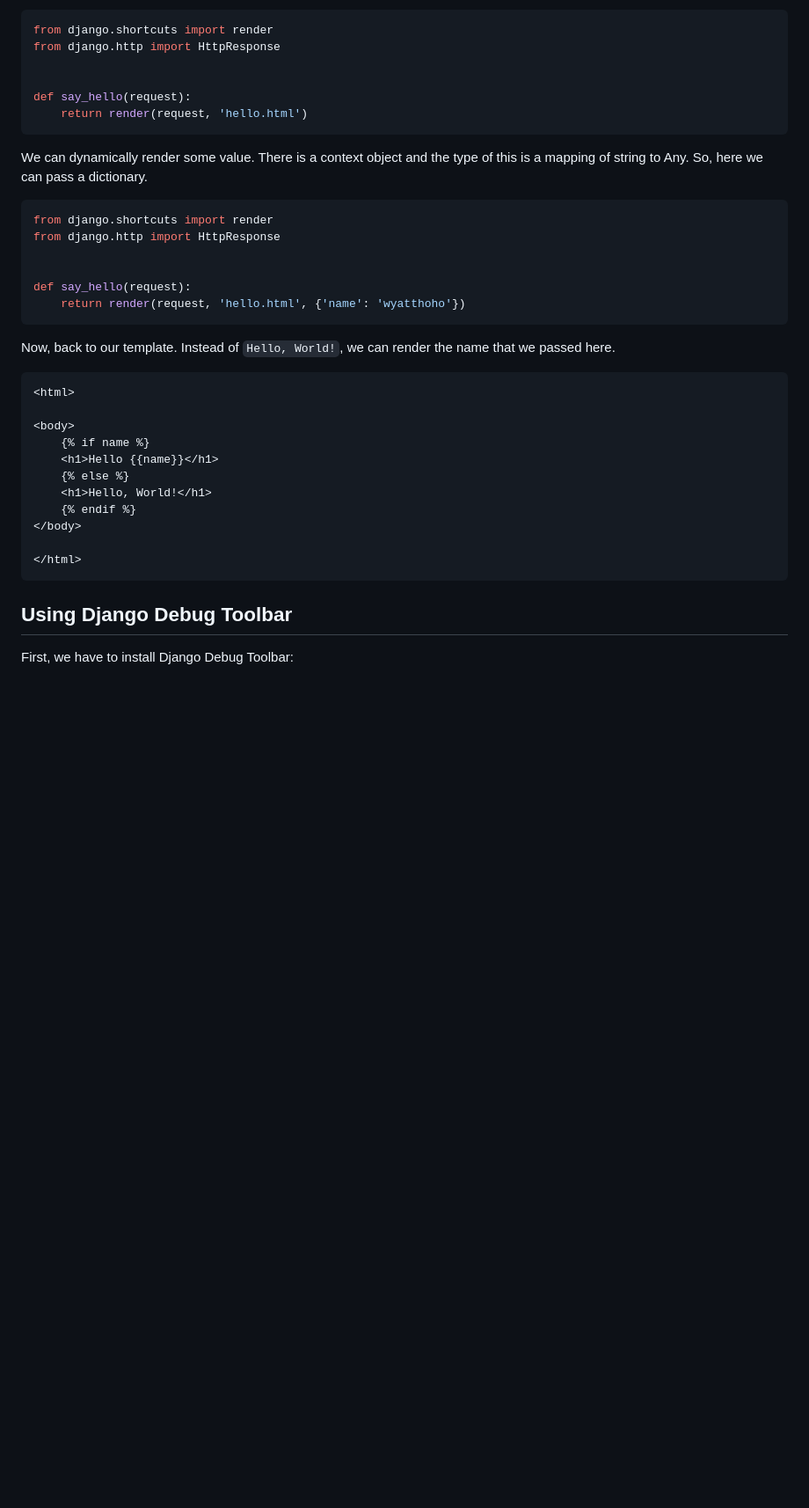
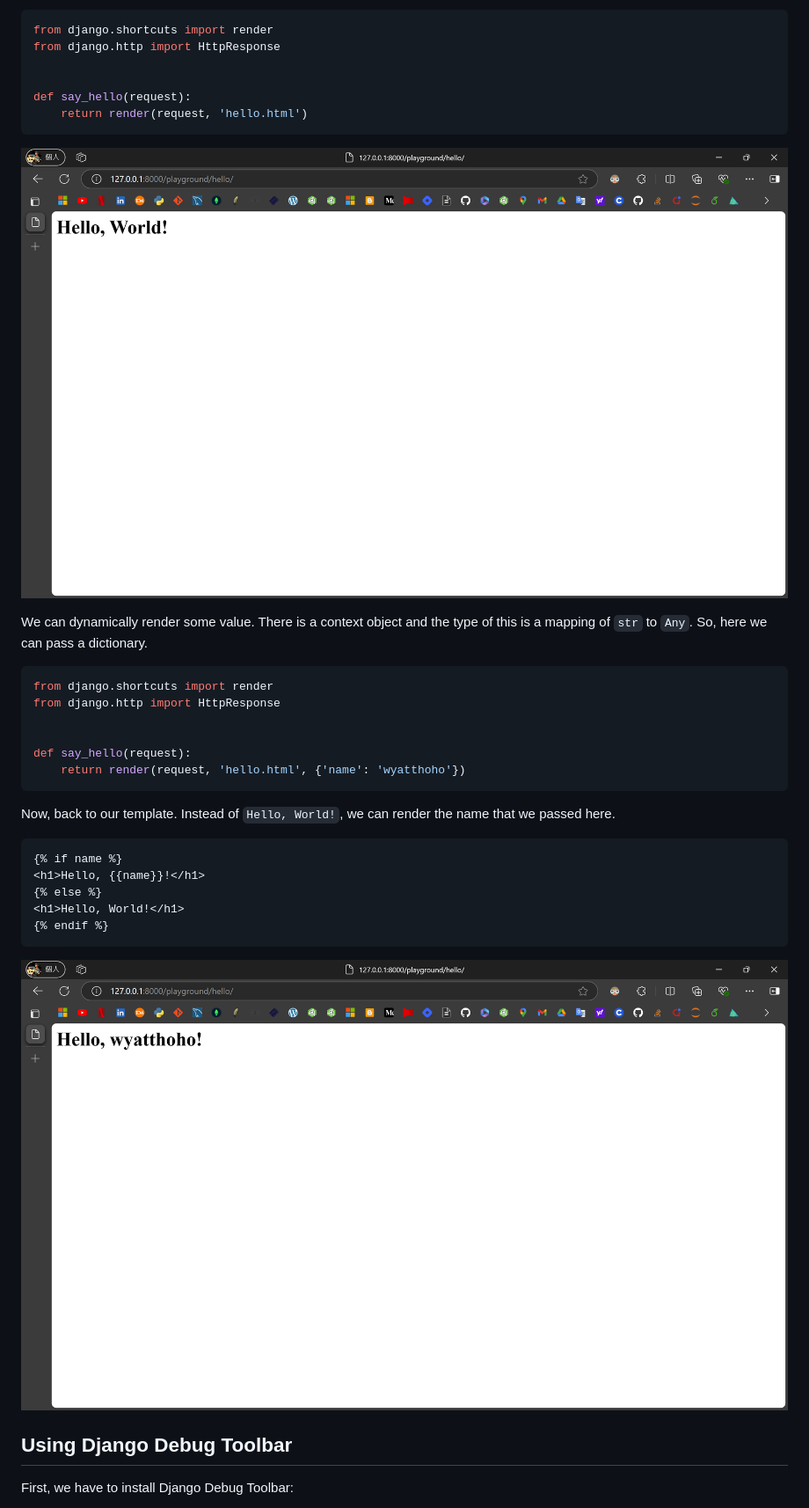
Before and after one commit to wyatthoho/storefront, a Markdown page: README.md, the part around the change printed below. Shown: that part at 88% size. Rendered like a GitHub page; pictures changed too: img/hello-world-html.png (added), img/hello-world-name.png (added); blank space fills up the shorter version.

````diff
--- a/README.md
+++ b/README.md
@@ -215,9 +222,11 @@ def say_hello(request):
     return render(request, 'hello.html')
 ```
 
+![](./img/hello-world-html.png)
+
 We can dynamically render some value. There
 is a context object and the type of this is a
-mapping of string to Any. So, here we can pass
+mapping of `str` to `Any`. So, here we can pass
 a dictionary.
 
 ```Python
@@ -233,18 +242,14 @@ Now, back to our template. Instead of `Hello, World!`,
 we can render the name that we passed here.
 
 ```html
-<html>
+{% if name %}
+<h1>Hello, {{name}}!</h1>
+{% else %}
+<h1>Hello, World!</h1>
+{% endif %}
+```
 
-<body>
-    {% if name %}
-    <h1>Hello {{name}}</h1>
-    {% else %}
-    <h1>Hello, World!</h1>
-    {% endif %}
-</body>
-
-</html>
-```
+![](./img/hello-world-name.png)
 
 ## Using Django Debug Toolbar
 
````
Also changed, not shown: other parts of README.md (+13 -6 lines).
